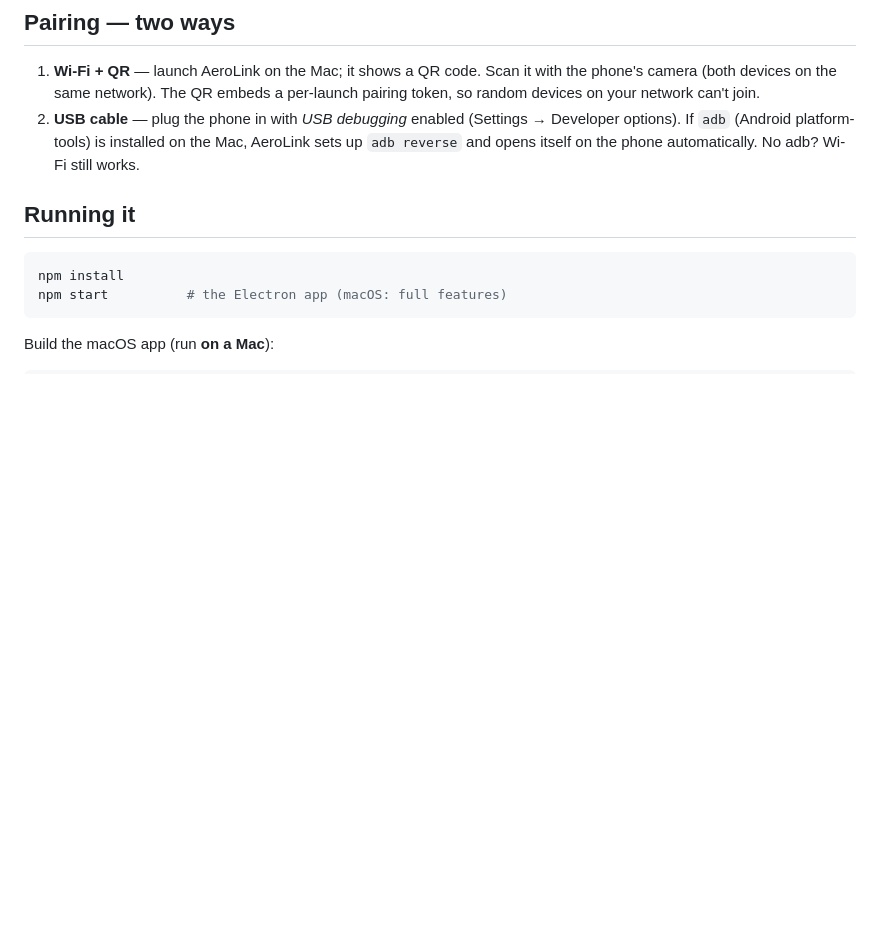
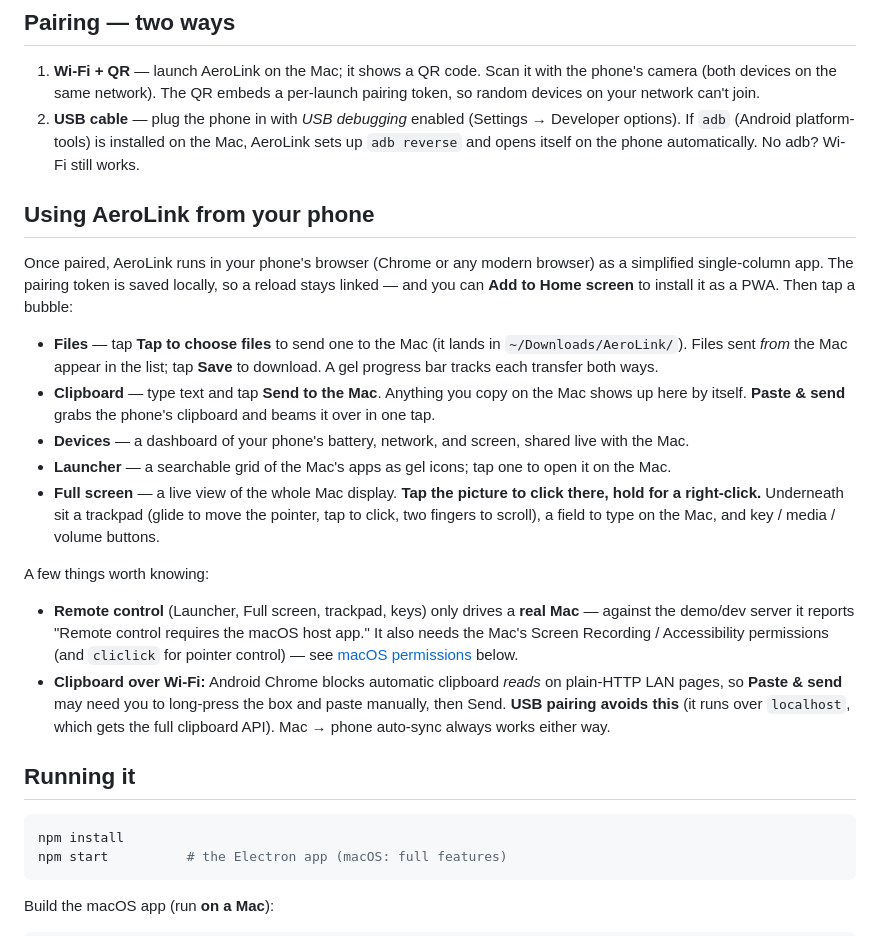
Before and after one commit to GodisGood-GodisGreat-and-GodisReal-Amen/Main_Workspace, a Markdown page: README.md, the part around the change. GitHub-like rendering; blank space fills up the shorter version.

Commit message:
Add "Using AeroLink from your phone" guide to the README
A phone-side walkthrough: pair, then what each bubble does from Android,
plus the two gotchas (remote control needs a real Mac; Android Chrome's
clipboard-read block over Wi-Fi and the USB workaround).

Co-Authored-By: Claude Fable 5 <noreply@anthropic.com>
Claude-Session: https://claude.ai/code/session_01SPkgVh9TQw7ESWUVVfabB3

```diff
--- a/README.md
+++ b/README.md
@@ -35,6 +35,41 @@ One codebase, two faces:
    (Settings → Developer options). If `adb` (Android platform-tools) is
    installed on the Mac, AeroLink sets up `adb reverse` and opens itself on
    the phone automatically. No adb? Wi-Fi still works.
+
+## Using AeroLink from your phone
+
+Once paired, AeroLink runs in your phone's browser (Chrome or any modern
+browser) as a simplified single-column app. The pairing token is saved
+locally, so a reload stays linked — and you can **Add to Home screen** to
+install it as a PWA. Then tap a bubble:
+
+- **Files** — tap **Tap to choose files** to send one to the Mac (it lands in
+  `~/Downloads/AeroLink/`). Files sent *from* the Mac appear in the list; tap
+  **Save** to download. A gel progress bar tracks each transfer both ways.
+- **Clipboard** — type text and tap **Send to the Mac**. Anything you copy on
+  the Mac shows up here by itself. **Paste & send** grabs the phone's clipboard
+  and beams it over in one tap.
+- **Devices** — a dashboard of your phone's battery, network, and screen,
+  shared live with the Mac.
+- **Launcher** — a searchable grid of the Mac's apps as gel icons; tap one to
+  open it on the Mac.
+- **Full screen** — a live view of the whole Mac display. **Tap the picture to
+  click there, hold for a right-click.** Underneath sit a trackpad (glide to
+  move the pointer, tap to click, two fingers to scroll), a field to type on
+  the Mac, and key / media / volume buttons.
+
+A few things worth knowing:
+
+- **Remote control** (Launcher, Full screen, trackpad, keys) only drives a
+  **real Mac** — against the demo/dev server it reports "Remote control
+  requires the macOS host app." It also needs the Mac's Screen Recording /
+  Accessibility permissions (and `cliclick` for pointer control) — see
+  [macOS permissions](#macos-permissions) below.
+- **Clipboard over Wi-Fi:** Android Chrome blocks automatic clipboard *reads*
+  on plain-HTTP LAN pages, so **Paste & send** may need you to long-press the
+  box and paste manually, then Send. **USB pairing avoids this** (it runs over
+  `localhost`, which gets the full clipboard API). Mac → phone auto-sync always
+  works either way.
 
 ## Running it
 
```
